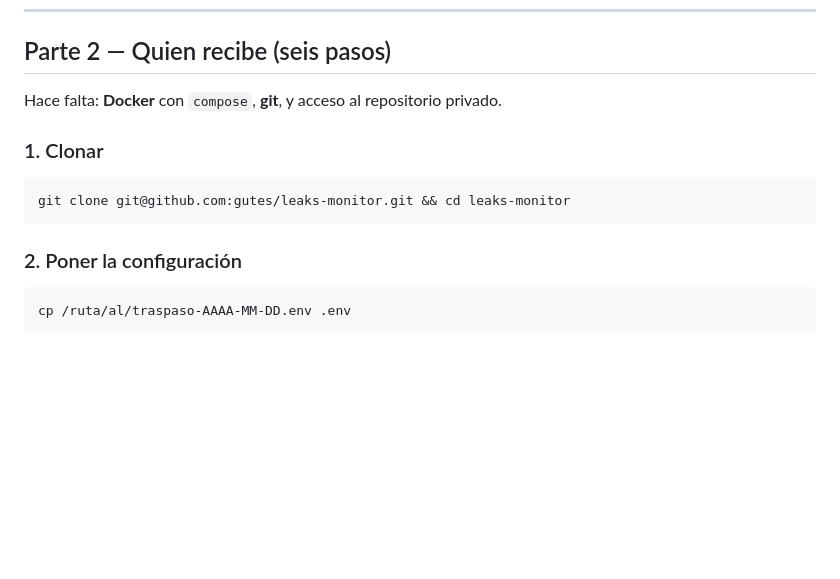
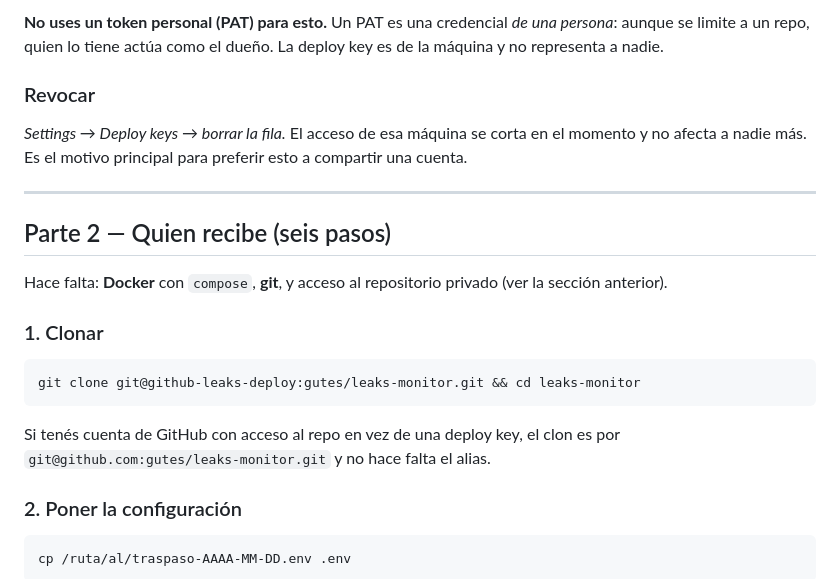
Before and after one commit to gutes/leaks-monitor, a Markdown page: docs/traspaso.md, the part around one of its changes. Drawn GitHub-style; blank space fills up the shorter version.

````diff
--- a/docs/traspaso.md
+++ b/docs/traspaso.md
@@ -107,12 +200,28 @@ en el mismo chat). `data/*.tar.gz`, `data/*.gpg` y `data/*.env` están en
+**No uses un token personal (PAT) para esto.** Un PAT es una credencial *de una
+persona*: aunque se limite a un repo, quien lo tiene actúa como el dueño. La
+deploy key es de la máquina y no representa a nadie.
+
+### Revocar
+
+*Settings → Deploy keys → borrar la fila.* El acceso de esa máquina se corta en
+el momento y no afecta a nadie más. Es el motivo principal para preferir esto a
+compartir una cuenta.
+
+---
+
 ## Parte 2 — Quien recibe (seis pasos)
 
-Hace falta: **Docker** con `compose`, **git**, y acceso al repositorio privado.
+Hace falta: **Docker** con `compose`, **git**, y acceso al repositorio privado
+(ver la sección anterior).
 
 ### 1. Clonar
 
 ```bash
-git clone git@github.com:gutes/leaks-monitor.git && cd leaks-monitor
+git clone git@github-leaks-deploy:gutes/leaks-monitor.git && cd leaks-monitor
 ```
+
+Si tenés cuenta de GitHub con acceso al repo en vez de una deploy key, el clon
+es por `git@github.com:gutes/leaks-monitor.git` y no hace falta el alias.
 
 ### 2. Poner la configuración
 
````
Also changed, not shown: other parts of docs/traspaso.md (+93 -0 lines).
